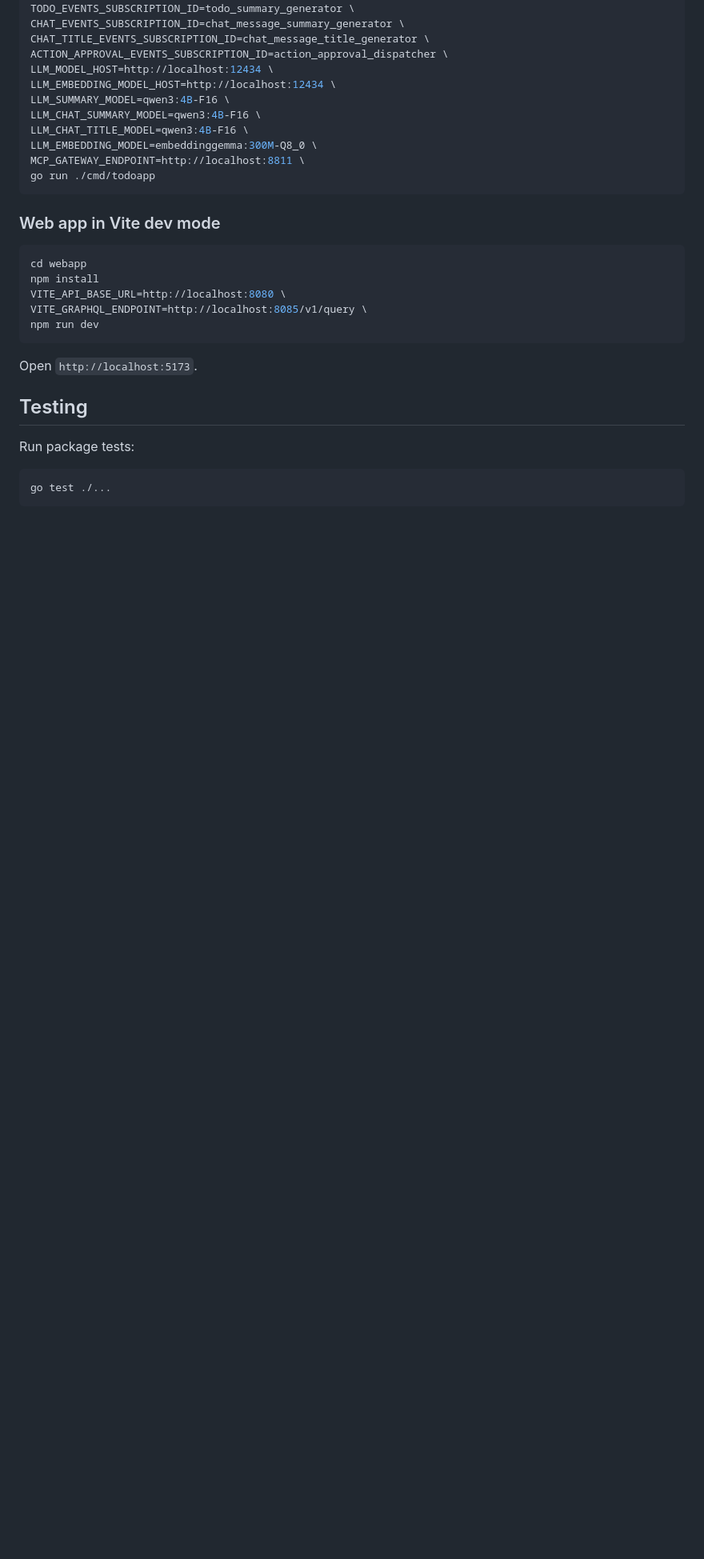
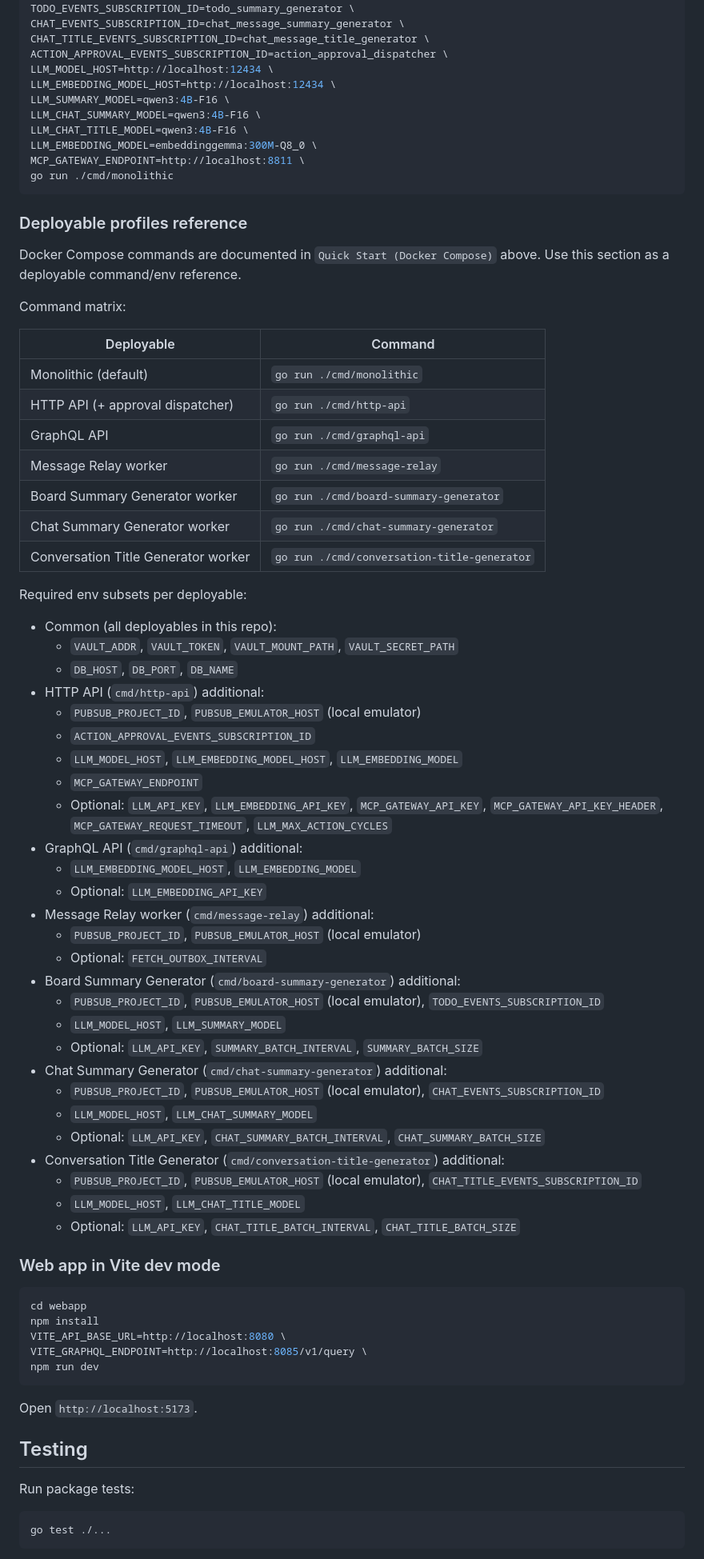
Before and after one commit to cleitonmarx/symbiont-ai-todoapp, a Markdown page: README.md, the part around one of its changes. Shown at 80% size. Drawn GitHub-style; blank space fills up the shorter version.

Commit message:
docs: Update README with MCP Gateway integration details and deployable profiles reference

````diff
--- a/README.md
+++ b/README.md
@@ -290,8 +322,55 @@ LLM_CHAT_SUMMARY_MODEL=qwen3:4B-F16 \
 LLM_CHAT_TITLE_MODEL=qwen3:4B-F16 \
 LLM_EMBEDDING_MODEL=embeddinggemma:300M-Q8_0 \
 MCP_GATEWAY_ENDPOINT=http://localhost:8811 \
-go run ./cmd/todoapp
+go run ./cmd/monolithic
 ```
+
+### Deployable profiles reference
+
+Docker Compose commands are documented in `Quick Start (Docker Compose)` above.
+Use this section as a deployable command/env reference.
+
+Command matrix:
+
+| Deployable | Command |
+| --- | --- |
+| Monolithic (default) | `go run ./cmd/monolithic` |
+| HTTP API (+ approval dispatcher) | `go run ./cmd/http-api` |
+| GraphQL API | `go run ./cmd/graphql-api` |
+| Message Relay worker | `go run ./cmd/message-relay` |
+| Board Summary Generator worker | `go run ./cmd/board-summary-generator` |
+| Chat Summary Generator worker | `go run ./cmd/chat-summary-generator` |
+| Conversation Title Generator worker | `go run ./cmd/conversation-title-generator` |
+
+Required env subsets per deployable:
+
+- Common (all deployables in this repo):
+  - `VAULT_ADDR`, `VAULT_TOKEN`, `VAULT_MOUNT_PATH`, `VAULT_SECRET_PATH`
+  - `DB_HOST`, `DB_PORT`, `DB_NAME`
+- HTTP API (`cmd/http-api`) additional:
+  - `PUBSUB_PROJECT_ID`, `PUBSUB_EMULATOR_HOST` (local emulator)
+  - `ACTION_APPROVAL_EVENTS_SUBSCRIPTION_ID`
+  - `LLM_MODEL_HOST`, `LLM_EMBEDDING_MODEL_HOST`, `LLM_EMBEDDING_MODEL`
+  - `MCP_GATEWAY_ENDPOINT`
+  - Optional: `LLM_API_KEY`, `LLM_EMBEDDING_API_KEY`, `MCP_GATEWAY_API_KEY`, `MCP_GATEWAY_API_KEY_HEADER`, `MCP_GATEWAY_REQUEST_TIMEOUT`, `LLM_MAX_ACTION_CYCLES`
+- GraphQL API (`cmd/graphql-api`) additional:
+  - `LLM_EMBEDDING_MODEL_HOST`, `LLM_EMBEDDING_MODEL`
+  - Optional: `LLM_EMBEDDING_API_KEY`
+- Message Relay worker (`cmd/message-relay`) additional:
+  - `PUBSUB_PROJECT_ID`, `PUBSUB_EMULATOR_HOST` (local emulator)
+  - Optional: `FETCH_OUTBOX_INTERVAL`
+- Board Summary Generator (`cmd/board-summary-generator`) additional:
+  - `PUBSUB_PROJECT_ID`, `PUBSUB_EMULATOR_HOST` (local emulator), `TODO_EVENTS_SUBSCRIPTION_ID`
+  - `LLM_MODEL_HOST`, `LLM_SUMMARY_MODEL`
+  - Optional: `LLM_API_KEY`, `SUMMARY_BATCH_INTERVAL`, `SUMMARY_BATCH_SIZE`
+- Chat Summary Generator (`cmd/chat-summary-generator`) additional:
+  - `PUBSUB_PROJECT_ID`, `PUBSUB_EMULATOR_HOST` (local emulator), `CHAT_EVENTS_SUBSCRIPTION_ID`
+  - `LLM_MODEL_HOST`, `LLM_CHAT_SUMMARY_MODEL`
+  - Optional: `LLM_API_KEY`, `CHAT_SUMMARY_BATCH_INTERVAL`, `CHAT_SUMMARY_BATCH_SIZE`
+- Conversation Title Generator (`cmd/conversation-title-generator`) additional:
+  - `PUBSUB_PROJECT_ID`, `PUBSUB_EMULATOR_HOST` (local emulator), `CHAT_TITLE_EVENTS_SUBSCRIPTION_ID`
+  - `LLM_MODEL_HOST`, `LLM_CHAT_TITLE_MODEL`
+  - Optional: `LLM_API_KEY`, `CHAT_TITLE_BATCH_INTERVAL`, `CHAT_TITLE_BATCH_SIZE`
 
 ### Web app in Vite dev mode
 
````
Also changed, not shown: other parts of README.md (+46 -4 lines).
